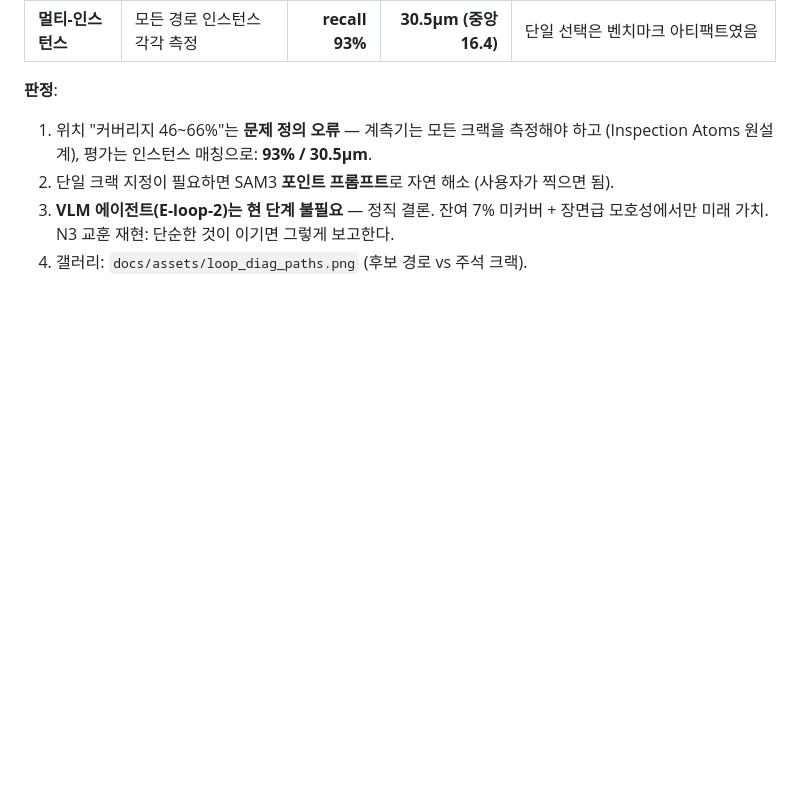
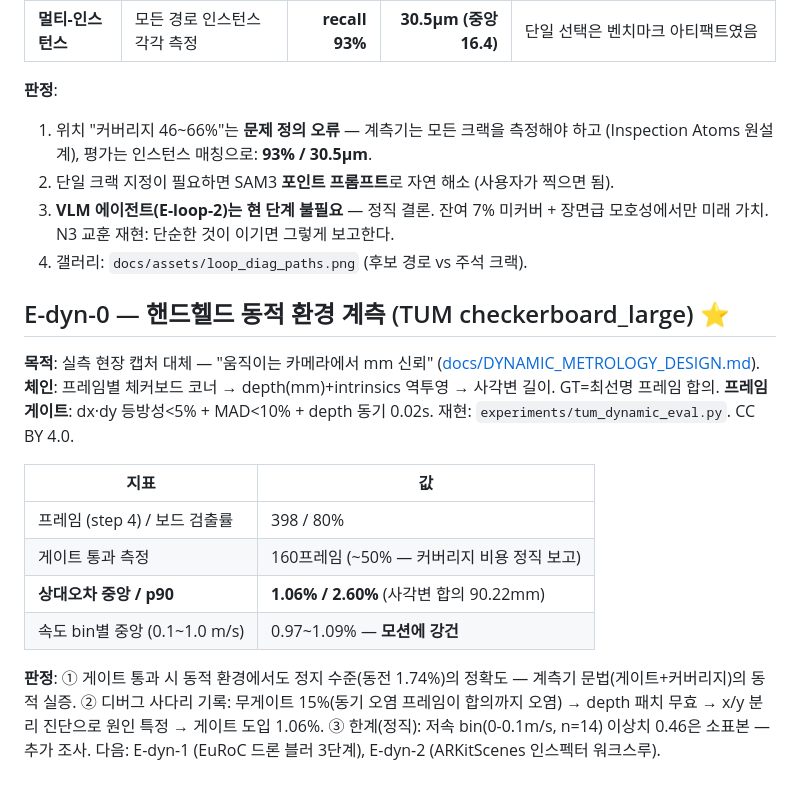
Before and after one commit to falcons-eyes/GaugeAnything, a Markdown page: experiments/RESULTS.md, the part around the change. Rendered like a GitHub page; blank space fills up the shorter version.

Commit message:
results(E-dyn-0): 핸드헬드 동적 계측 1.06%/p90 2.6% — 게이트 통과 시 모션 강건 (디버그 사다리 포함)
Co-Authored-By: Claude Fable 5 <noreply@anthropic.com>

```diff
--- a/experiments/RESULTS.md
+++ b/experiments/RESULTS.md
@@ -448,3 +448,22 @@ CMd_0.23_2mths/Image1 (6,305×9,448px, 6 stages × 90 profiles):
 3. **VLM 에이전트(E-loop-2)는 현 단계 불필요** — 정직 결론. 잔여 7% 미커버 + 장면급
    모호성에서만 미래 가치. N3 교훈 재현: 단순한 것이 이기면 그렇게 보고한다.
 4. 갤러리: `docs/assets/loop_diag_paths.png` (후보 경로 vs 주석 크랙).
+
+## E-dyn-0 — 핸드헬드 동적 환경 계측 (TUM checkerboard_large) ⭐
+
+**목적**: 실측 현장 캡처 대체 — "움직이는 카메라에서 mm 신뢰" ([docs/DYNAMIC_METROLOGY_DESIGN.md](../docs/DYNAMIC_METROLOGY_DESIGN.md)).
+**체인**: 프레임별 체커보드 코너 → depth(mm)+intrinsics 역투영 → 사각변 길이. GT=최선명 프레임 합의.
+**프레임 게이트**: dx·dy 등방성<5% + MAD<10% + depth 동기 0.02s. 재현: `experiments/tum_dynamic_eval.py`. CC BY 4.0.
+
+| 지표 | 값 |
+|---|---|
+| 프레임 (step 4) / 보드 검출률 | 398 / 80% |
+| 게이트 통과 측정 | 160프레임 (~50% — 커버리지 비용 정직 보고) |
+| **상대오차 중앙 / p90** | **1.06% / 2.60%** (사각변 합의 90.22mm) |
+| 속도 bin별 중앙 (0.1~1.0 m/s) | 0.97~1.09% — **모션에 강건** |
+
+**판정**: ① 게이트 통과 시 동적 환경에서도 정지 수준(동전 1.74%)의 정확도 — 계측기
+문법(게이트+커버리지)의 동적 실증. ② 디버그 사다리 기록: 무게이트 15%(동기 오염 프레임이
+합의까지 오염) → depth 패치 무효 → x/y 분리 진단으로 원인 특정 → 게이트 도입 1.06%.
+③ 한계(정직): 저속 bin(0-0.1m/s, n=14) 이상치 0.46은 소표본 — 추가 조사. 다음: E-dyn-1
+(EuRoC 드론 블러 3단계), E-dyn-2 (ARKitScenes 인스펙터 워크스루).
```
